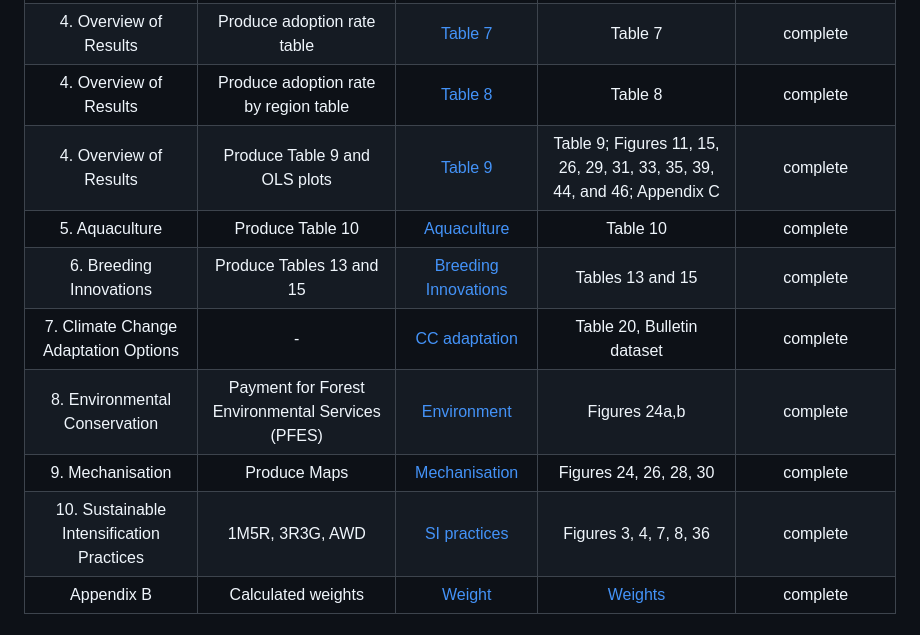
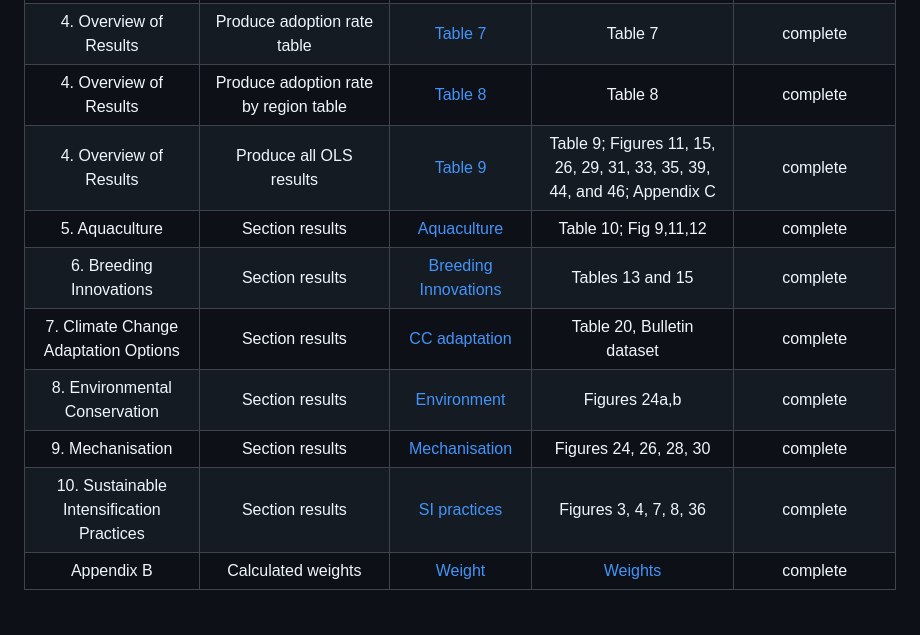
Before and after one commit to CGIAR-SPIA/Viet-Nam-report-2024, a Markdown page: README.md, the part around the change. Rendered like a GitHub page.

```diff
--- a/README.md
+++ b/README.md
@@ -13,13 +13,13 @@ Section | Description| Script | Output | Status (will be deleted when published)
 |3. Methods and Data|Produce Table 5. Overview of socio-economic variables|[Table 5](script/Table.5.R)|Table 5|complete|
 |4. Overview of Results|Produce adoption rate table|[Table 7](script/Table.7.R)|Table 7|complete|
 |4. Overview of Results|Produce adoption rate by region table|[Table 8](script/Table.8.R)|Table 8|complete|
-|4. Overview of Results|Produce Table 9 and OLS plots|[Table 9](script/Table.9.R)|Table 9; Figures 11, 15, 26, 29, 31, 33, 35, 39, 44, and 46; Appendix C| complete|
-|5. Aquaculture|Produce Table 10|[Aquaculture](script/3.%20Aquaculture.R)|Table 10|complete|
-|6. Breeding Innovations|Produce Tables 13 and 15|[Breeding Innovations](script/4.%20Breeding%20Innov.R)|Tables 13 and 15|complete|
-|7. Climate Change Adaptation Options|-|[CC adaptation](script/5.%20CC%20adaptation.R)|Table 20, Bulletin dataset|complete|
-|8. Environmental Conservation|Payment for Forest Environmental Services (PFES)|[Environment](script/7.%20Environment.R)|Figures 24a,b|complete|
-|9. Mechanisation|Produce Maps|[Mechanisation](script/9.%20Mechanization.R)|Figures 24, 26, 28, 30|complete|
-|10. Sustainable Intensification Practices|1M5R, 3R3G, AWD|[SI practices](script/8.%20SI%20practices.R)|Figures 3, 4, 7, 8, 36|complete|
+|4. Overview of Results|Produce all OLS results|[Table 9](script/Table.9.R)|Table 9; Figures 11, 15, 26, 29, 31, 33, 35, 39, 44, and 46; Appendix C| complete|
+|5. Aquaculture|Section results |[Aquaculture](script/3.%20Aquaculture.R)|Table 10; Fig 9,11,12 |complete|
+|6. Breeding Innovations|Section results |[Breeding Innovations](script/4.%20Breeding%20Innov.R)|Tables 13 and 15|complete|
+|7. Climate Change Adaptation Options|Section results|[CC adaptation](script/5.%20CC%20adaptation.R)|Table 20, Bulletin dataset|complete|
+|8. Environmental Conservation|Section results|[Environment](script/7.%20Environment.R)|Figures 24a,b|complete|
+|9. Mechanisation|Section results|[Mechanisation](script/9.%20Mechanization.R)|Figures 24, 26, 28, 30|complete|
+|10. Sustainable Intensification Practices|Section results|[SI practices](script/8.%20SI%20practices.R)|Figures 3, 4, 7, 8, 36|complete|
 |Appendix B|Calculated weights|[Weight](https://github.com/CGIAR-SPIA/Viet-Nam-report-2024/blob/main/script/Report_weights.R)|[Weights](Output/Report_weights.csv)|complete|
 
 # Software Implementation:
```
